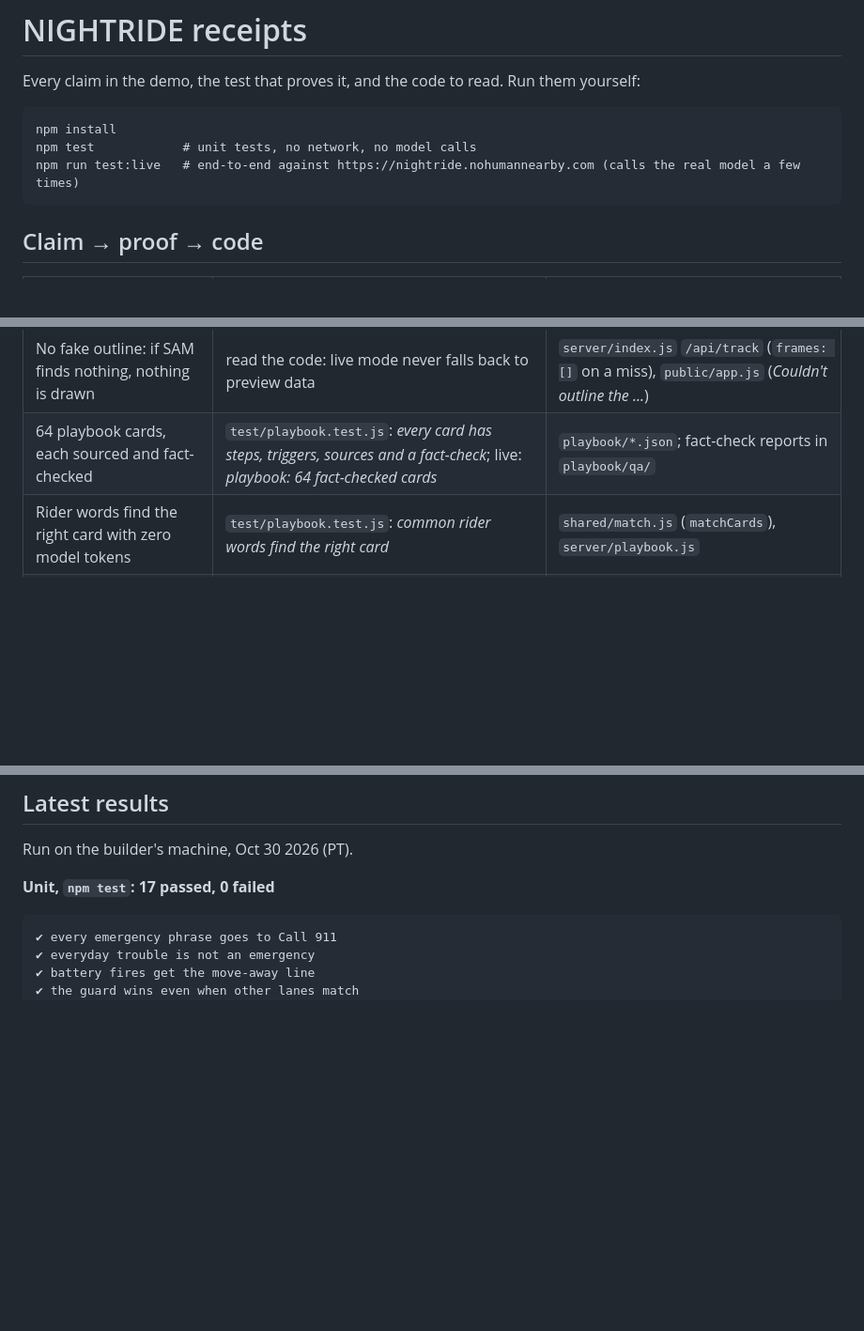
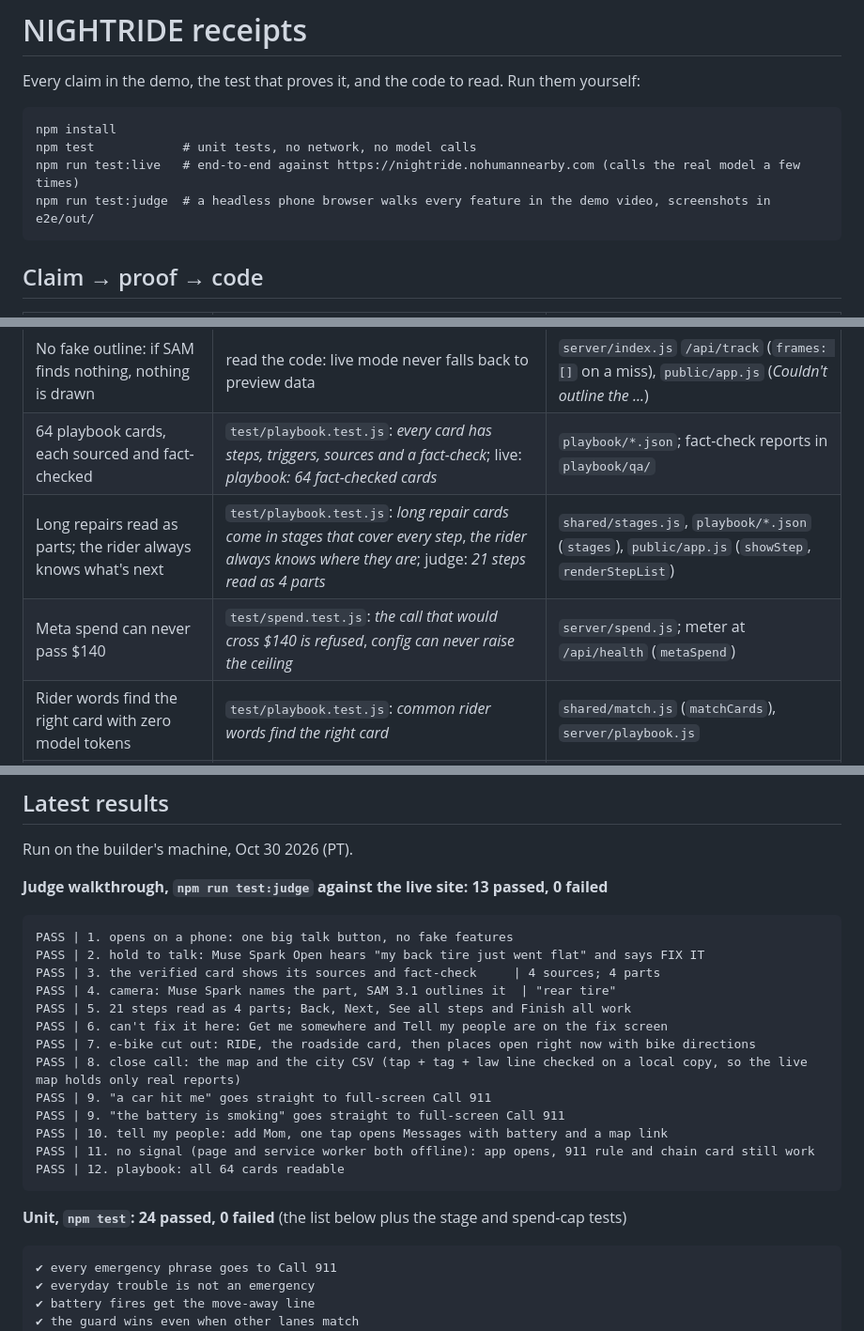
Before and after one commit to NoBanks/nightride, a Markdown page: RECEIPTS.md, 3 parts joined by grey strips. Shown at 94% size. Rendered like a GitHub page; blank space fills up the shorter version.

````diff
--- a/RECEIPTS.md
+++ b/RECEIPTS.md
@@ -6,6 +6,7 @@ Every claim in the demo, the test that proves it, and the code to read. Run them
 npm install
 npm test            # unit tests, no network, no model calls
 npm run test:live   # end-to-end against https://nightride.nohumannearby.com (calls the real model a few times)
+npm run test:judge  # a headless phone browser walks every feature in the demo video, screenshots in e2e/out/
 ```
 
 ## Claim → proof → code
@@ -22,6 +23,8 @@ npm run test:live   # end-to-end against https://nightride.nohumannearby.com (ca
 | SAM 3.1 outlines the part Muse Spark named, in every frame of the rider's clip | live: *outline: Meta SAM 3.1 tracks the part in every frame* (`source: "sam-3.1"`, a WebM clip like Android records); `test/sam.test.js`: *SAM mask paths are placed at the mask's box*, *an Android WebM clip becomes an H.264 MP4 SAM accepts* | `server/sam.js` (`toMp4`, `samTrack`, `pathToRings`), `server/index.js` `/api/track`, `public/app.js` (`playMasks`) |
 | No fake outline: if SAM finds nothing, nothing is drawn | read the code: live mode never falls back to preview data | `server/index.js` `/api/track` (`frames: []` on a miss), `public/app.js` (*Couldn't outline the ...*) |
 | 64 playbook cards, each sourced and fact-checked | `test/playbook.test.js`: *every card has steps, triggers, sources and a fact-check*; live: *playbook: 64 fact-checked cards* | `playbook/*.json`; fact-check reports in `playbook/qa/` |
+| Long repairs read as parts; the rider always knows what's next | `test/playbook.test.js`: *long repair cards come in stages that cover every step*, *the rider always knows where they are*; judge: *21 steps read as 4 parts* | `shared/stages.js`, `playbook/*.json` (`stages`), `public/app.js` (`showStep`, `renderStepList`) |
+| Meta spend can never pass $140 | `test/spend.test.js`: *the call that would cross $140 is refused*, *config can never raise the ceiling* | `server/spend.js`; meter at `/api/health` (`metaSpend`) |
 | Rider words find the right card with zero model tokens | `test/playbook.test.js`: *common rider words find the right card* | `shared/match.js` (`matchCards`), `server/playbook.js` |
 | Works with no signal: same guard, same card on the phone | `test/offline.test.js`: *offline card matching equals the server's*, *offline, emergency words still go to Call 911* | `public/sw.js` (service worker cache), `shared/dispatch.js` served from `server/dispatch.js`, `public/app.js` (`handleText` fallback) |
 | "Get me somewhere" never shows a closed place | `test/places.test.js`: *closed places are never shown*, *open-now places carry an honest label*; live: *places: real, open now* | `server/places.js` (`rank`, `openState`), data from OpenStreetMap (Overpass) |
@@ -36,7 +39,25 @@ npm run test:live   # end-to-end against https://nightride.nohumannearby.com (ca
 
 Run on the builder's machine, Oct 30 2026 (PT).
 
-**Unit, `npm test`: 17 passed, 0 failed**
+**Judge walkthrough, `npm run test:judge` against the live site: 13 passed, 0 failed**
+
+```
+PASS | 1. opens on a phone: one big talk button, no fake features
+PASS | 2. hold to talk: Muse Spark Open hears "my back tire just went flat" and says FIX IT
+PASS | 3. the verified card shows its sources and fact-check     | 4 sources; 4 parts
+PASS | 4. camera: Muse Spark names the part, SAM 3.1 outlines it  | "rear tire"
+PASS | 5. 21 steps read as 4 parts; Back, Next, See all steps and Finish all work
+PASS | 6. can't fix it here: Get me somewhere and Tell my people are on the fix screen
+PASS | 7. e-bike cut out: RIDE, the roadside card, then places open right now with bike directions
+PASS | 8. close call: the map and the city CSV (tap + tag + law line checked on a local copy, so the live map holds only real reports)
+PASS | 9. "a car hit me" goes straight to full-screen Call 911
+PASS | 9. "the battery is smoking" goes straight to full-screen Call 911
+PASS | 10. tell my people: add Mom, one tap opens Messages with battery and a map link
+PASS | 11. no signal (page and service worker both offline): app opens, 911 rule and chain card still work
+PASS | 12. playbook: all 64 cards readable
+```
+
+**Unit, `npm test`: 24 passed, 0 failed** (the list below plus the stage and spend-cap tests)
 
 ```
 ✔ every emergency phrase goes to Call 911
````
Also changed, not shown: README.md (+3 -1 lines).
